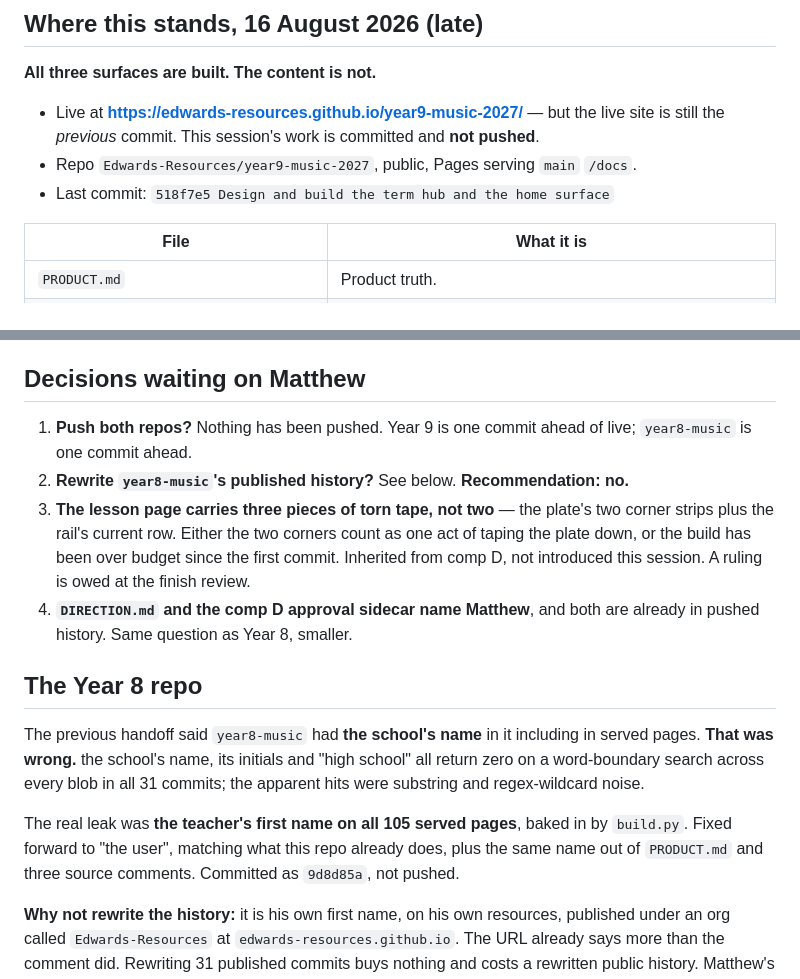
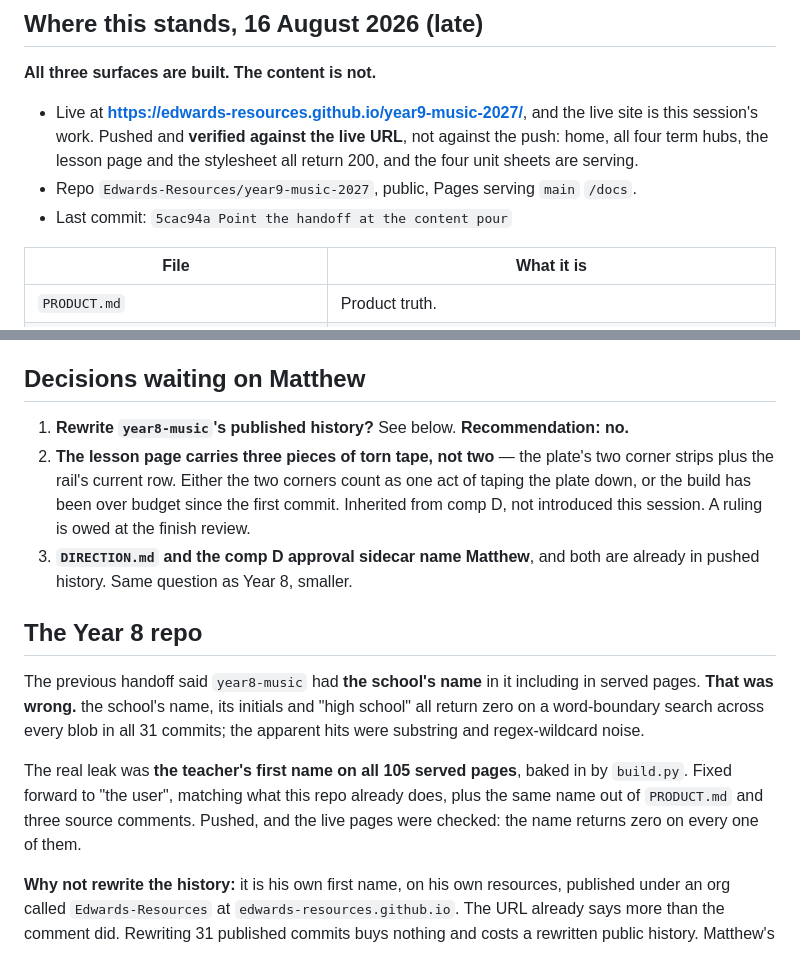
Before and after one commit to Edwards-Resources/year9-music-2027, a Markdown page: NEXT-SESSION.md, 2 parts joined by grey strips. Rendered like a GitHub page.

Commit message:
Record the push and the live verification
Co-Authored-By: Claude Opus 5 <noreply@anthropic.com>

```diff
--- a/NEXT-SESSION.md
+++ b/NEXT-SESSION.md
@@ -4,11 +4,12 @@
 
 **All three surfaces are built. The content is not.**
 
-- Live at **https://edwards-resources.github.io/year9-music-2027/** — but the live
-  site is still the *previous* commit. This session's work is committed and
-  **not pushed**.
+- Live at **https://edwards-resources.github.io/year9-music-2027/**, and the live
+  site is this session's work. Pushed and **verified against the live URL**, not
+  against the push: home, all four term hubs, the lesson page and the stylesheet
+  all return 200, and the four unit sheets are serving.
 - Repo `Edwards-Resources/year9-music-2027`, public, Pages serving `main` `/docs`.
-- Last commit: `518f7e5 Design and build the term hub and the home surface`
+- Last commit: `5cac94a Point the handoff at the content pour`
 
 | File | What it is |
 | --- | --- |
@@ -77,16 +78,14 @@ Start with Term 2, since input 02 is already authored and is the model to match.
 
 ## Decisions waiting on Matthew
 
-1. **Push both repos?** Nothing has been pushed. Year 9 is one commit ahead of
-   live; `year8-music` is one commit ahead.
-2. **Rewrite `year8-music`'s published history?** See below. **Recommendation:
+1. **Rewrite `year8-music`'s published history?** See below. **Recommendation:
    no.**
-3. **The lesson page carries three pieces of torn tape, not two** — the plate's
+2. **The lesson page carries three pieces of torn tape, not two** — the plate's
    two corner strips plus the rail's current row. Either the two corners count as
    one act of taping the plate down, or the build has been over budget since the
    first commit. Inherited from comp D, not introduced this session. A ruling is
    owed at the finish review.
-4. **`DIRECTION.md` and the comp D approval sidecar name Matthew**, and both are
+3. **`DIRECTION.md` and the comp D approval sidecar name Matthew**, and both are
    already in pushed history. Same question as Year 8, smaller.
 
 ## The Year 8 repo
@@ -98,8 +97,8 @@ apparent hits were substring and regex-wildcard noise.
 
 The real leak was **the teacher's first name on all 105 served pages**, baked in
 by `build.py`. Fixed forward to "the user", matching what this repo already does,
-plus the same name out of `PRODUCT.md` and three source comments. Committed as
-`9d8d85a`, not pushed.
+plus the same name out of `PRODUCT.md` and three source comments. Pushed, and
+the live pages were checked: the name returns zero on every one of them.
 
 **Why not rewrite the history:** it is his own first name, on his own resources,
 published under an org called `Edwards-Resources` at `edwards-resources.github.io`.
```
